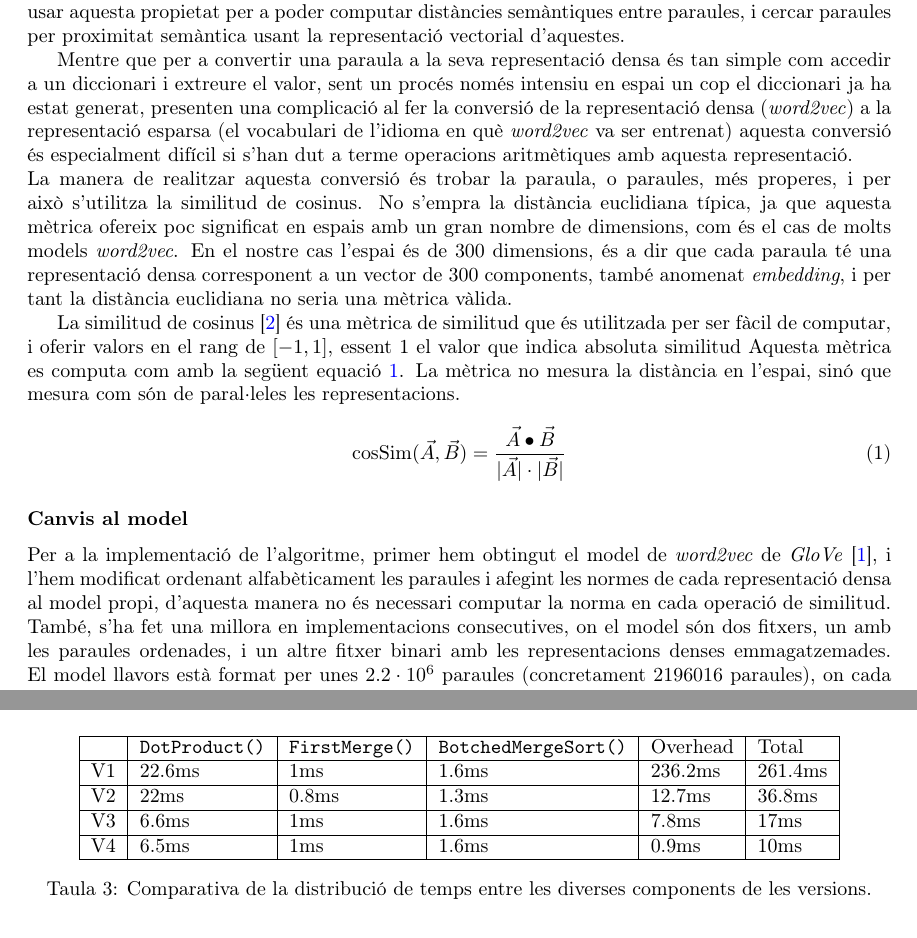
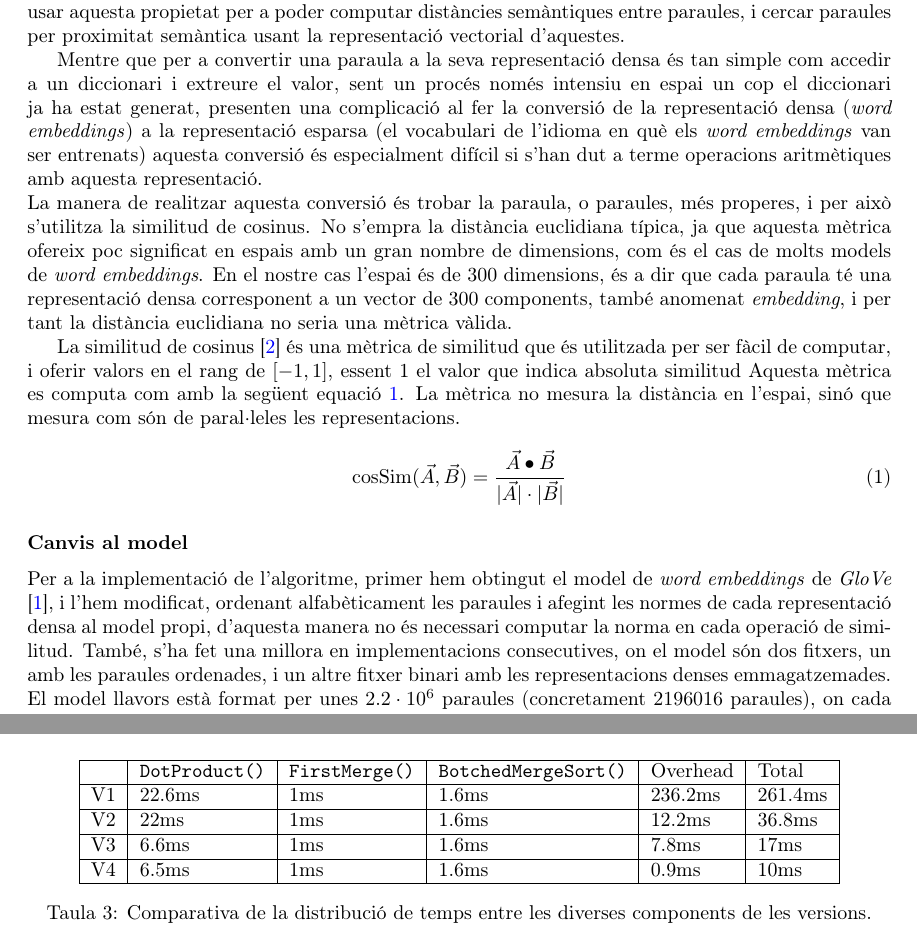
Before and after one commit to SirKoto/Semantic-distances-GloVe-, a LaTeX document (Memoria/Main.tex): two parts of pages 2 and 10 of 11, joined at a grey line, cut so that both start at the same text. Compiled offline with pdfLaTeX.

Commit message:
Changes word2vec to word embedding

```diff
--- a/Memoria/Main.tex
+++ b/Memoria/Main.tex
@@ -51,8 +51,8 @@ El problema a solucionar és la computació de similitud de paraules utilitzant
 
 D'entre totes les operacions que es poden realitzar en un espai vectorial, una de les més senzilles i útils de computar és la distància de dos o més punts en l'espai, així com la cerca dels punts més propers a un altre punt concret d'entre les dades. D'aquesta manera, l'objectiu d'aquest treball és usar aquesta propietat per a poder computar distàncies semàntiques entre paraules, i cercar paraules per proximitat semàntica usant la representació vectorial d'aquestes.
 
-Mentre que per a convertir una paraula a la seva representació densa és tan simple com accedir a un diccionari i extreure el valor, sent un procés només intensiu en espai un cop el diccionari ja ha estat generat, presenten una complicació al fer la conversió de la representació densa (\textit{word2vec}) a la representació esparsa (el vocabulari de l'idioma en què \textit{word2vec} va ser entrenat) aquesta conversió és especialment difícil si s'han dut a terme operacions aritmètiques amb aquesta representació.\newline
-La manera de realitzar aquesta conversió és trobar la paraula, o paraules, més properes, i per això s'utilitza la similitud de cosinus. No s'empra la distància euclidiana típica, ja que aquesta mètrica ofereix poc significat en espais amb un gran nombre de dimensions, com és el cas de molts models \textit{word2vec}. En el nostre cas l'espai és de 300 dimensions, és a dir que cada paraula té una representació densa corresponent a un vector de 300 components, també anomenat \textit{embedding}, i per tant la distància euclidiana no seria una mètrica vàlida.
+Mentre que per a convertir una paraula a la seva representació densa és tan simple com accedir a un diccionari i extreure el valor, sent un procés només intensiu en espai un cop el diccionari ja ha estat generat, presenten una complicació al fer la conversió de la representació densa (\textit{word embeddings}) a la representació esparsa (el vocabulari de l'idioma en què els \textit{word embeddings} van ser entrenats) aquesta conversió és especialment difícil si s'han dut a terme operacions aritmètiques amb aquesta representació.\newline
+La manera de realitzar aquesta conversió és trobar la paraula, o paraules, més properes, i per això s'utilitza la similitud de cosinus. No s'empra la distància euclidiana típica, ja que aquesta mètrica ofereix poc significat en espais amb un gran nombre de dimensions, com és el cas de molts models de \textit{word embeddings}. En el nostre cas l'espai és de 300 dimensions, és a dir que cada paraula té una representació densa corresponent a un vector de 300 components, també anomenat \textit{embedding}, i per tant la distància euclidiana no seria una mètrica vàlida.
 
 La similitud de cosinus \cite{Cosinesi72:online} és una mètrica de similitud que és utilitzada per ser fàcil de computar, i oferir valors en el rang de $[-1,1]$, essent 1 el valor que indica absoluta similitud Aquesta mètrica es computa com amb la següent equació \ref{eq:cosSim}. La mètrica no mesura la distància en l'espai, sinó que mesura com són de paral·leles les representacions.
 \begin{equation} \label{eq:cosSim}
@@ -60,7 +60,7 @@ La similitud de cosinus \cite{Cosinesi72:online} és una mètrica de similitud q
 \end{equation}
 
 \subsubsection*{Canvis al model}
-Per a la implementació de l'algoritme, primer hem obtingut el model de \textit{word2vec} de \textit{GloVe} \cite{GloVeGlo18:online}, i l'hem modificat ordenant alfabèticament les paraules i afegint les normes de cada representació densa al model propi, d'aquesta manera no és necessari computar la norma en cada operació de similitud. També, s'ha fet una millora en implementacions consecutives, on el model són dos fitxers, un amb les paraules ordenades, i un altre fitxer binari amb les representacions denses emmagatzemades. El model llavors està format per unes $2.2\cdot 10^{6}$ paraules (concretament $2196016$ paraules), on cada paraula és una línia al fitxer, primer la paraula, després la norma, i finalment els 300 valors de la representació densa.
+Per a la implementació de l'algoritme, primer hem obtingut el model de \textit{word embeddings} de \textit{GloVe} \cite{GloVeGlo18:online}, i l'hem modificat, ordenant alfabèticament les paraules i afegint les normes de cada representació densa al model propi, d'aquesta manera no és necessari computar la norma en cada operació de similitud. També, s'ha fet una millora en implementacions consecutives, on el model són dos fitxers, un amb les paraules ordenades, i un altre fitxer binari amb les representacions denses emmagatzemades. El model llavors està format per unes $2.2\cdot 10^{6}$ paraules (concretament $2196016$ paraules), on cada paraula és una línia al fitxer, primer la paraula, després la norma, i finalment els 300 valors de la representació densa.
 
 És adient mencionar que cadascuna de les components de les representacions denses de les paraules es troba en el rang $[-1,1]$, d'aquesta manera s'obté una millora de precisió en emmagatzemar i operar amb nombres de coma flotant.
 
@@ -268,21 +254,19 @@ Quarta implementació & 242.59 & 1.7 & 219601.6 \\ \hline
 \end{tabular}
 \caption{Evolució de la millora entre les diverses versions. La mètrica "distàncies per ms`` ha estat calculada com a $\frac{2196016}{\text{temps}}$.} \label{tb:speedup}
 \end{table}
-
 \begin{table}[!h]
 \centering
 \begin{tabular}{|l|l|l|l|l|l|}
 \hline
 	& \verb|DotProduct()| & \verb|FirstMerge()| & \verb|BotchedMergeSort()| & Overhead & Total\\ \hline
 V1	& 22.6ms	& 1ms 	& 1.6ms 	& 236.2ms 	& 261.4ms 	\\ \hline
-V2	& 22ms		& 0.8ms & 1.3ms 	& 12.7ms 	& 36.8ms 	\\ \hline
+V2	& 22ms		& 1ms & 1.6ms 	& 12.2ms 	& 36.8ms 	\\ \hline
 V3	& 6.6ms		& 1ms 	& 1.6ms 	& 7.8ms 	& 17ms 		\\ \hline
 V4	& 6.5ms		& 1ms 	& 1.6ms 	& 0.9ms 	& 10ms 		\\ \hline
 
 \end{tabular}
 \caption{Comparativa de la distribució de temps entre les diverses components de les versions.} \label{tb:kernels}
 \end{table}
-
 \section*{Millores descartades}
 Per aprofitar el fet que un \textit{fetch} de memòria global a cache és de 128 bytes segons \cite{nvidiaDeveloperDoc}, es va implementar coalescència de memòria als 128 bytes, 64 bytes i 16 bytes, en comptes dels 32 presents a l'última versió. Això va produir resultats 5ms més lents, aproximadament. Aquest fet creiem que és degut a la cache, ja que amb el model d'execució actual, tot warp agafa 4 línies de cache i itera sobre elles, provocant 4 hits per línia abans de demanar noves, que permet una millor utilització de la cache que amb el model de coalescència a 128, 64 o 16 bytes.
 També es va implementar una diferent sincronització intra-warp, utilitzant una màscara sencera en la primera fase de la reducció i 0 en la resta, però CUDA no afirma que un warp es mantingui convergent fins que s'arribi a una zona divergent en el codi, vegeu \cite{warpPrimitives}, així que aquesta menor optimització es va eliminar a favor de posar les mascares explícites, i no sincronització implícita.
```
Also changed, not shown: Memoria/Main.tex (16 more changed lines).
